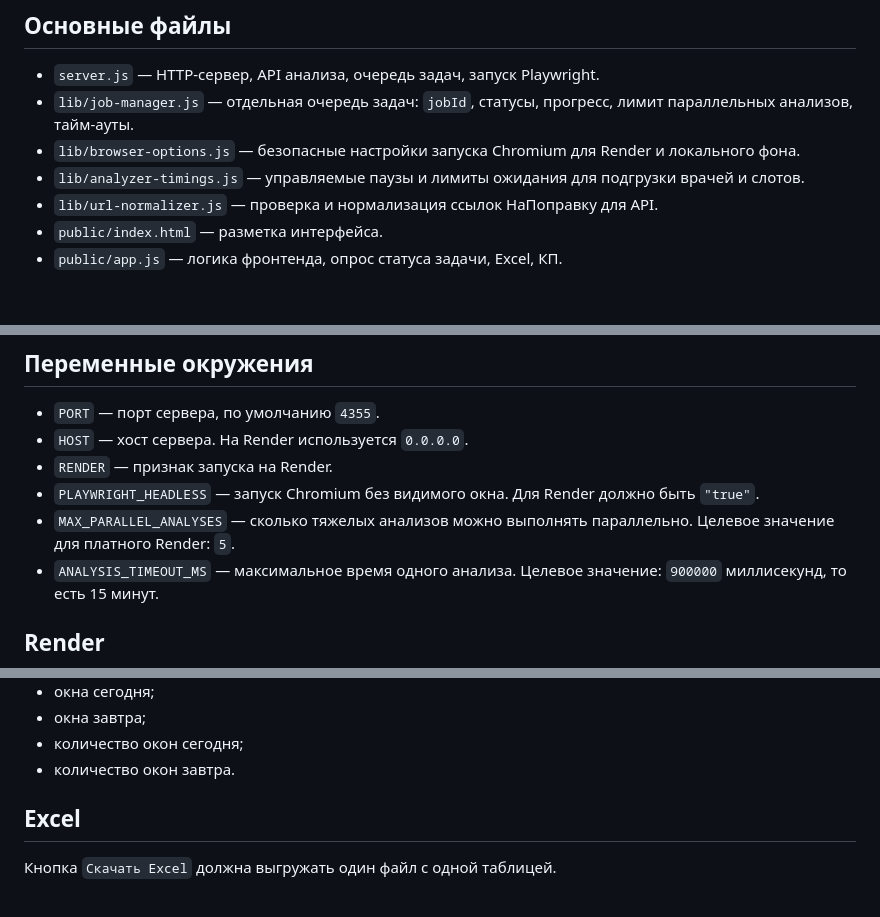
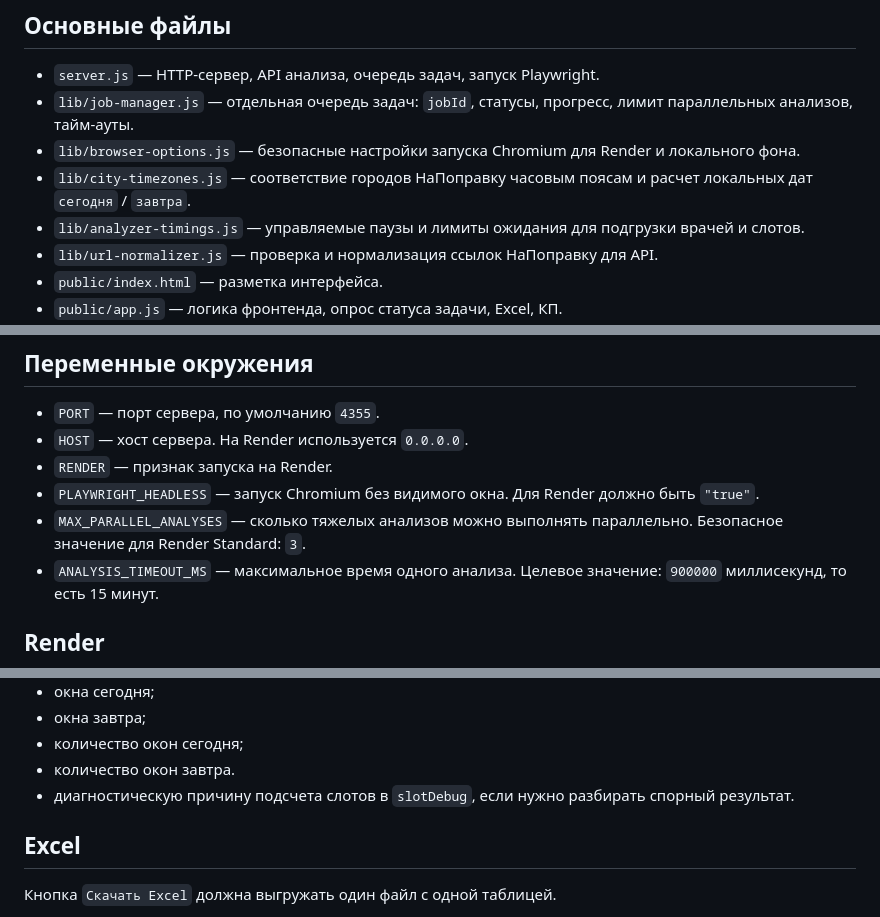
Before and after one commit to fedotova3101/napopravku-slot-analyzer, a Markdown page: Agens.Md, 3 parts joined by grey strips. Drawn GitHub-style; blank space fills up the shorter version.

```diff
--- a/Agens.Md
+++ b/Agens.Md
@@ -30,6 +30,7 @@
 - `server.js` — HTTP-сервер, API анализа, очередь задач, запуск Playwright.
 - `lib/job-manager.js` — отдельная очередь задач: `jobId`, статусы, прогресс, лимит параллельных анализов, тайм-ауты.
 - `lib/browser-options.js` — безопасные настройки запуска Chromium для Render и локального фона.
+- `lib/city-timezones.js` — соответствие городов НаПоправку часовым поясам и расчет локальных дат `сегодня` / `завтра`.
 - `lib/analyzer-timings.js` — управляемые паузы и лимиты ожидания для подгрузки врачей и слотов.
 - `lib/url-normalizer.js` — проверка и нормализация ссылок НаПоправку для API.
 - `public/index.html` — разметка интерфейса.
@@ -106,7 +107,7 @@ docker run --rm -p 4355:4355 -e PORT=4355 -e PLAYWRIGHT_HEADLESS=true napopravku
 - `HOST` — хост сервера. На Render используется `0.0.0.0`.
 - `RENDER` — признак запуска на Render.
 - `PLAYWRIGHT_HEADLESS` — запуск Chromium без видимого окна. Для Render должно быть `"true"`.
-- `MAX_PARALLEL_ANALYSES` — сколько тяжелых анализов можно выполнять параллельно. Целевое значение для платного Render: `5`.
+- `MAX_PARALLEL_ANALYSES` — сколько тяжелых анализов можно выполнять параллельно. Безопасное значение для Render Standard: `3`.
 - `ANALYSIS_TIMEOUT_MS` — максимальное время одного анализа. Целевое значение: `900000` миллисекунд, то есть 15 минут.
 
 ## Render
@@ -153,6 +157,7 @@ docker run --rm -p 4355:4355 -e PORT=4355 -e PLAYWRIGHT_HEADLESS=true napopravku
 - окна завтра;
 - количество окон сегодня;
 - количество окон завтра.
+- диагностическую причину подсчета слотов в `slotDebug`, если нужно разбирать спорный результат.
 
 ## Excel
 
```
Also changed, not shown: other parts of Agens.Md (+8 -5 lines).
